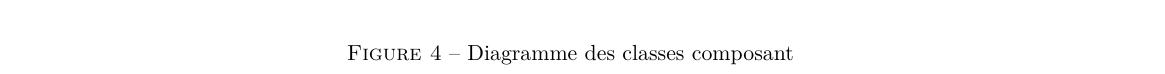
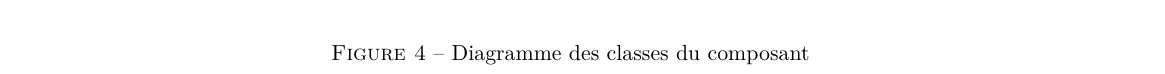
Before and after one commit to LaroyenneG/Morse-Tranlator, a LaTeX document (document/Morse-Tranlator.tex): part of page 7 of 7, cut so that both start at the same text. Compiled offline with pdfLaTeX.

Commit message:
Update Morse-Tranlator.tex

```diff
--- a/document/Morse-Tranlator.tex
+++ b/document/Morse-Tranlator.tex
@@ -91,7 +91,7 @@ ENSISA,\\
         \parshape1 -4cm 21cm
         \begin{center}
             \includegraphics[scale=0.58]{classdiag.png}
-            \caption{Diagramme des classes composant}
+            \caption{Diagramme des classes du composant}
             \label{Diagramme des classes du composant}
         \end{center}
         \parshape0
```
